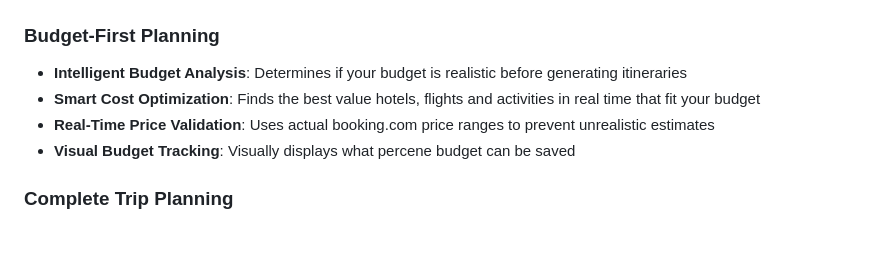
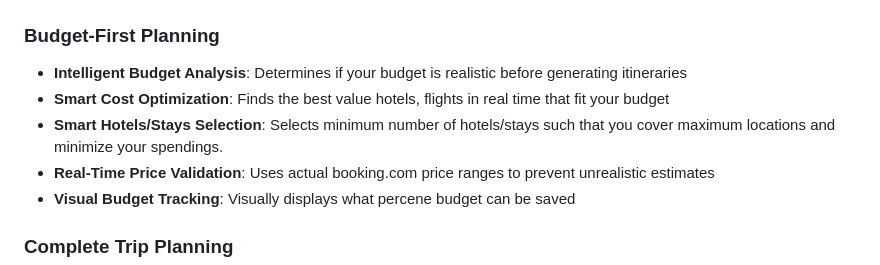
Before and after one commit to HarsH-1877/TrailPlan, a Markdown page: README.md, the part around the change. Rendered like a GitHub page; blank space fills up the shorter version.

Commit message:
Final updated ReadME

```diff
--- a/README.md
+++ b/README.md
@@ -10,7 +10,8 @@ TrailPlan is a modern travel planning application which is all you need to plan
 
 ### Budget-First Planning
 - **Intelligent Budget Analysis**: Determines if your budget is realistic before generating itineraries
-- **Smart Cost Optimization**: Finds the best value hotels, flights and activities in real time that fit your budget
+- **Smart Cost Optimization**: Finds the best value hotels, flights  in real time that fit your budget
+- **Smart Hotels/Stays Selection**: Selects minimum number of hotels/stays such that you cover maximum locations and minimize your spendings.
 - **Real-Time Price Validation**: Uses actual booking.com price ranges to prevent unrealistic estimates
 - **Visual Budget Tracking**: Visually displays what percene budget can be saved
 
```
